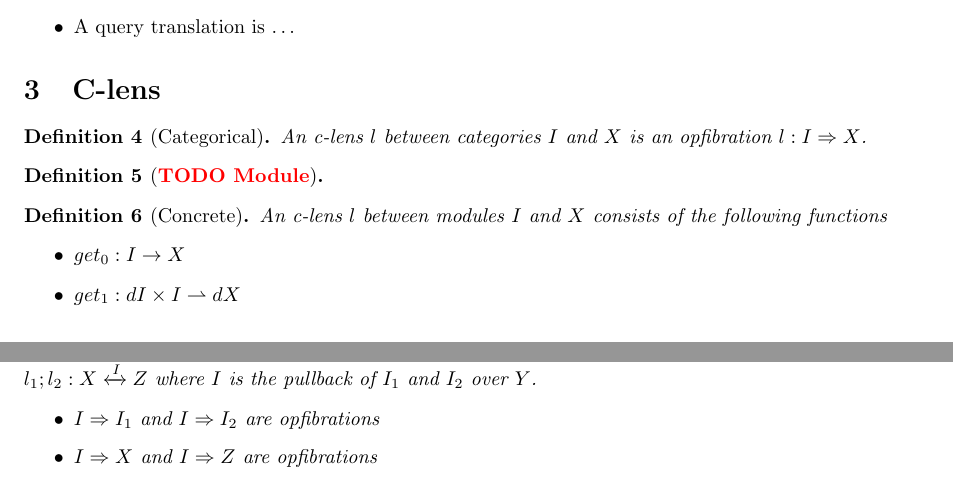
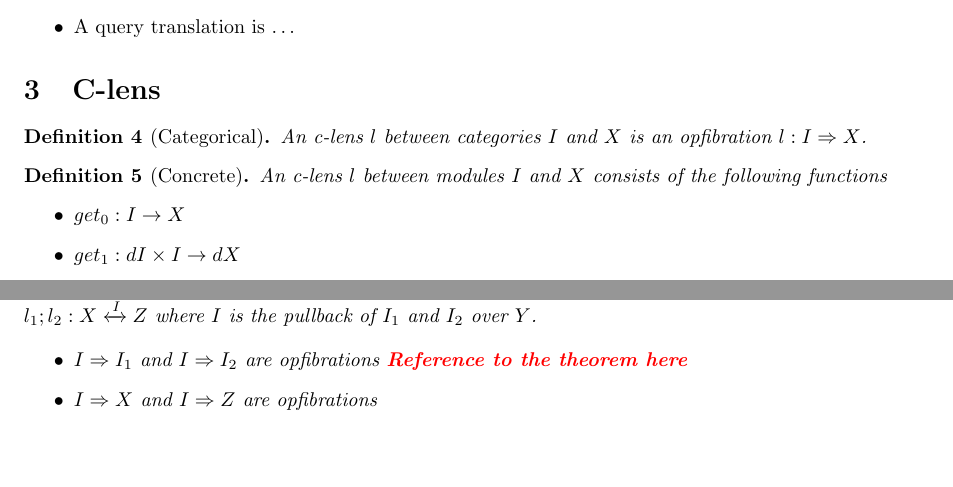
Before and after one commit to cornell-pl/ajmani.js, a LaTeX document (tex/m-and-i-edit-lenses.tex): two parts of pages 2 and 3 of 6, joined at a grey line, cut so that both start at the same text, the shorter picture padded with empty space. Compiled offline with pdfLaTeX.

Commit message:
Partial to total

```diff
--- a/tex/m-and-i-edit-lenses.tex
+++ b/tex/m-and-i-edit-lenses.tex
@@ -122,15 +122,11 @@ such that
  An c-lens $l$ between categories $I$ and $X$ is an opfibration $l : I \Rightarrow X$.
 \end{definition}
 
-\begin{definition} [\comment{TODO Module}]
-
-\end{definition}
-
 \begin{definition}[Concrete]
  An c-lens $l$ between modules $I$ and $X$ consists of the following functions
  \begin{itemize}
   \item $get_0 : I \to X$
-  \item $get_1 : dI \times I \rightharpoonup dX$
+  \item $get_1 : dI \times I \to dX$
   \item $put : dX \to dI$
   \item $init : X \to I$
  \end{itemize}
@@ -187,7 +183,7 @@ over $Y$.
 
 \begin{itemize}
  \item $I \Rightarrow I_1$ and $I \Rightarrow I_2$ are
-  opfibrations
+  opfibrations \comment{Reference to the theorem here}
  \item $I \Rightarrow X$ and $I \Rightarrow Z$ are
   opfibrations
 \end{itemize}
```
